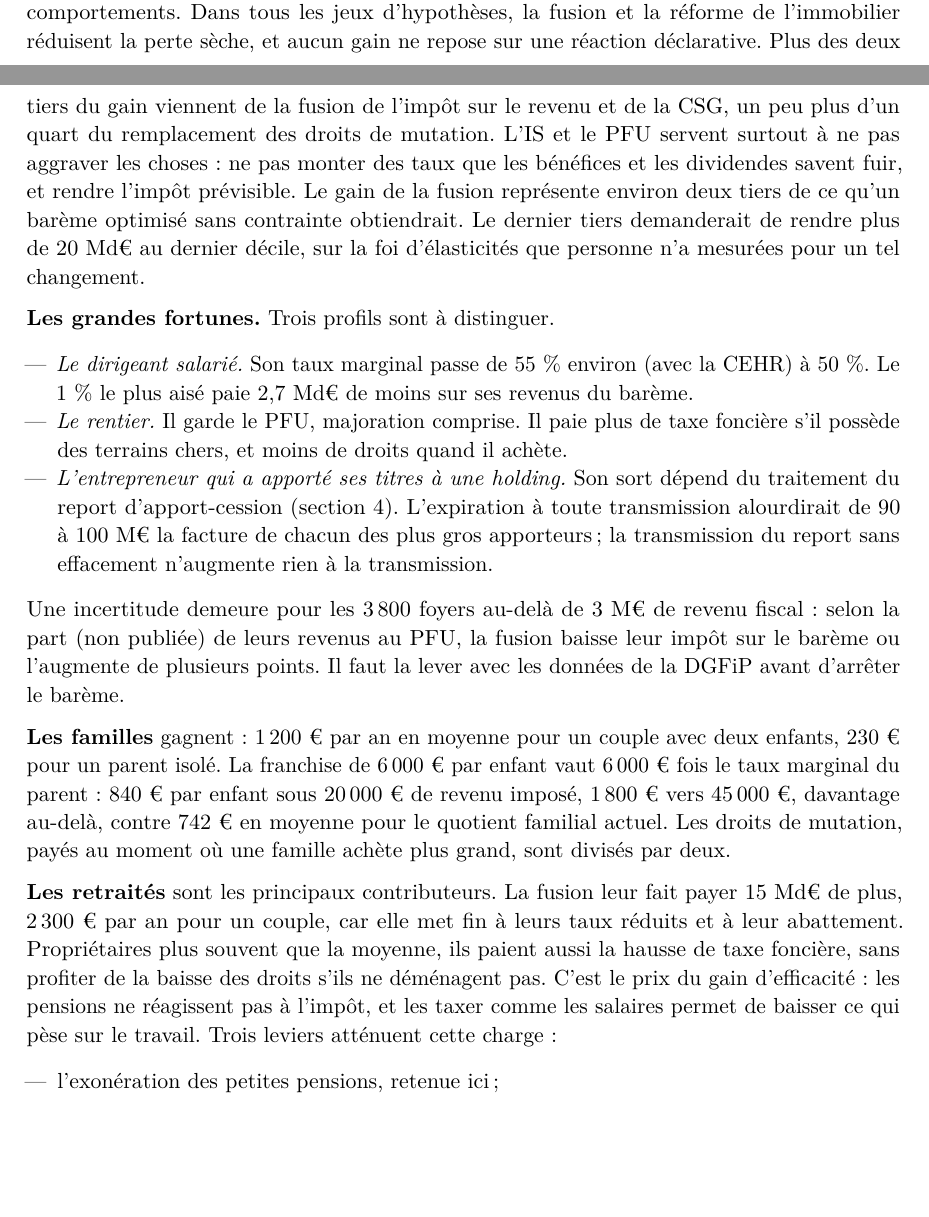
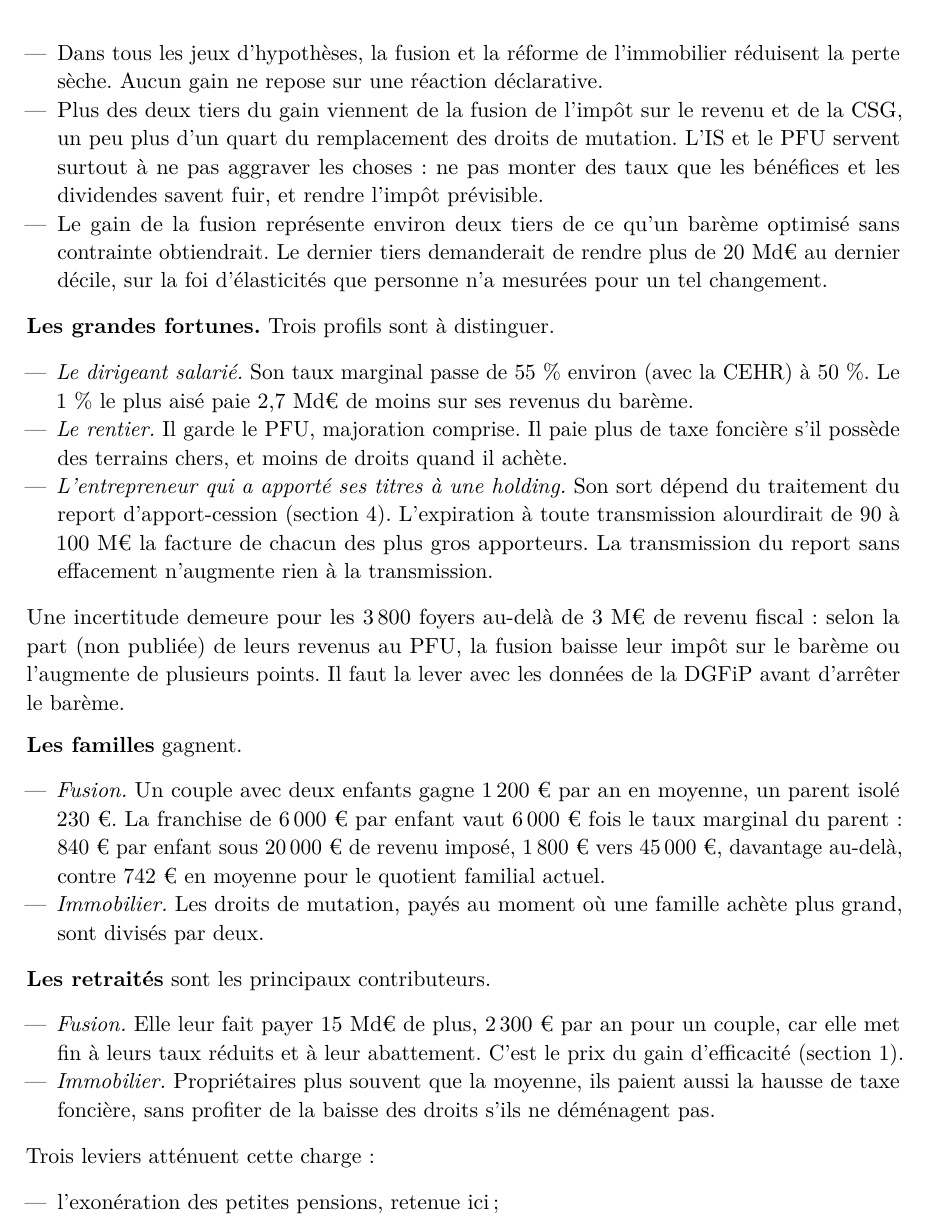
Before and after one commit to colinbaget-a11y/Projets-annexes, a LaTeX document (fiscalite/synthese/note-reforme-fiscale.tex, which reads fiscalite/synthese/parties/ensemble.tex): two parts of pages 22 and 23 of 24 before the commit and part of page 23 of 24 after it, the two joined at a grey line, cut so that both start at the same text, the shorter picture padded with empty space. Compiled offline with pdfLaTeX.

Commit message:
Note fusionnée : restructuration en listes en cours (ensemble)
Co-Authored-By: Claude Opus 5.5 <noreply@anthropic.com>
Claude-Session: https://claude.ai/code/session_01SW7mKrk2bK8EYwjJ4TJnMY

```diff
--- a/fiscalite/synthese/parties/ensemble.tex
+++ b/fiscalite/synthese/parties/ensemble.tex
@@ -24,12 +24,3 @@ Ensemble & 0 & environ 7 (2,5 à 15,5) & \\
 \end{tabularx}
 \end{table}
 
-\textbf{Le gain total est modeste et robuste} (tableau~\ref{tab:ensemble}). Il est d'environ 7~Md€ par an au
-centre, 0,2~\% du PIB. Il pourrait être trois fois moindre ou deux fois plus grand selon les comportements.
-Dans tous les jeux d'hypothèses, la fusion et la réforme de l'immobilier réduisent la perte sèche, et aucun
-gain ne repose sur une réaction déclarative. Plus des deux tiers du gain viennent de la fusion de l'impôt sur le revenu et de la CSG, un peu plus
-d'un quart du remplacement des droits de mutation. L'IS et le PFU servent surtout à ne pas aggraver les choses :
-ne pas monter des taux que les bénéfices et les dividendes savent fuir, et rendre l'impôt prévisible. Le gain
-de la fusion représente environ deux tiers de ce qu'un barème optimisé sans contrainte obtiendrait. Le dernier
-tiers demanderait de rendre plus de 20~Md€ au dernier décile, sur la foi d'élasticités que personne n'a
-mesurées pour un tel changement.
@@ -36,3 +31,12 @@ mesurées pour un tel changement.
+\item Dans tous les jeux d'hypothèses, la fusion et la réforme de l'immobilier réduisent la perte sèche. Aucun
+gain ne repose sur une réaction déclarative.
+\item Plus des deux tiers du gain viennent de la fusion de l'impôt sur le revenu et de la CSG, un peu plus d'un
+quart du remplacement des droits de mutation. L'IS et le PFU servent surtout à ne pas aggraver les choses : ne
+pas monter des taux que les bénéfices et les dividendes savent fuir, et rendre l'impôt prévisible.
+\item Le gain de la fusion représente environ deux tiers de ce qu'un barème optimisé sans contrainte
+obtiendrait. Le dernier tiers demanderait de rendre plus de 20~Md€ au dernier décile, sur la foi d'élasticités
+que personne n'a mesurées pour un tel changement.
+\end{itemize}
 
 \textbf{Les grandes fortunes.} Trois profils sont à distinguer.
 \begin{itemize}\setlength{\itemsep}{0pt}
@@ -42,24 +46,31 @@ plus aisé paie 2,7~Md€ de moins sur ses revenus du barème.
 terrains chers, et moins de droits quand il achète.
 \item \emph{L'entrepreneur qui a apporté ses titres à une holding.} Son sort dépend du traitement du report
 d'apport-cession (section~\ref{sec:pfu}). L'expiration à toute transmission alourdirait de 90 à 100~M€ la
-facture de chacun des plus gros apporteurs ; la transmission du report sans effacement n'augmente rien à la
+facture de chacun des plus gros apporteurs. La transmission du report sans effacement n'augmente rien à la
 transmission.
 \end{itemize}
 Une incertitude demeure pour les 3\,800 foyers au-delà de 3~M€ de revenu fiscal : selon la part (non publiée)
 de leurs revenus au PFU, la fusion baisse leur impôt sur le barème ou l'augmente de plusieurs points. Il faut
 la lever avec les données de la DGFiP avant d'arrêter le barème.
 
-\textbf{Les familles} gagnent : 1\,200~€ par an en moyenne pour un couple avec deux enfants, 230~€ pour un
-parent isolé. La franchise de 6\,000~€ par enfant vaut 6\,000~€ fois le taux marginal du parent : 840~€ par
-enfant sous 20\,000~€ de revenu imposé, 1\,800~€ vers 45\,000~€, davantage au-delà, contre 742~€ en moyenne
-pour le quotient familial actuel. Les droits de mutation, payés au moment où une famille achète plus grand,
-sont divisés par deux.
+\textbf{Les familles} gagnent.
+\begin{itemize}\setlength{\itemsep}{0pt}
+\item \emph{Fusion.} Un couple avec deux enfants gagne 1\,200~€ par an en moyenne, un parent isolé 230~€. La
+franchise de 6\,000~€ par enfant vaut 6\,000~€ fois le taux marginal du parent : 840~€ par enfant sous
+20\,000~€ de revenu imposé, 1\,800~€ vers 45\,000~€, davantage au-delà, contre 742~€ en moyenne pour le
+quotient familial actuel.
+\item \emph{Immobilier.} Les droits de mutation, payés au moment où une famille achète plus grand, sont divisés
+par deux.
+\end{itemize}
 
-\textbf{Les retraités} sont les principaux contributeurs. La fusion leur fait payer 15~Md€ de plus,
-2\,300~€ par an pour un couple, car elle met fin à leurs taux réduits et à leur abattement. Propriétaires plus
-souvent que la moyenne, ils paient aussi la hausse de taxe foncière, sans profiter de la baisse des droits
-s'ils ne déménagent pas. C'est le prix du gain d'efficacité : les pensions ne réagissent pas à l'impôt, et les
-taxer comme les salaires permet de baisser ce qui pèse sur le travail. Trois leviers atténuent cette charge :
+\textbf{Les retraités} sont les principaux contributeurs.
+\begin{itemize}\setlength{\itemsep}{0pt}
+\item \emph{Fusion.} Elle leur fait payer 15~Md€ de plus, 2\,300~€ par an pour un couple, car elle met fin à
+leurs taux réduits et à leur abattement. C'est le prix du gain d'efficacité (section~\ref{sec:ircsg}).
+\item \emph{Immobilier.} Propriétaires plus souvent que la moyenne, ils paient aussi la hausse de taxe foncière,
+sans profiter de la baisse des droits s'ils ne déménagent pas.
+\end{itemize}
+Trois leviers atténuent cette charge :
 \begin{itemize}\setlength{\itemsep}{0pt}
 \item l'exonération des petites pensions, retenue ici ;
 \item le maintien de l'abattement de 10~\%, pour 0,6~point de taux pour tous ;
```
Also changed, not shown: fiscalite/synthese/parties/ircsg.tex (+2 -2 lines), fiscalite/synthese/parties/ensemble.tex (4 more changed lines).
